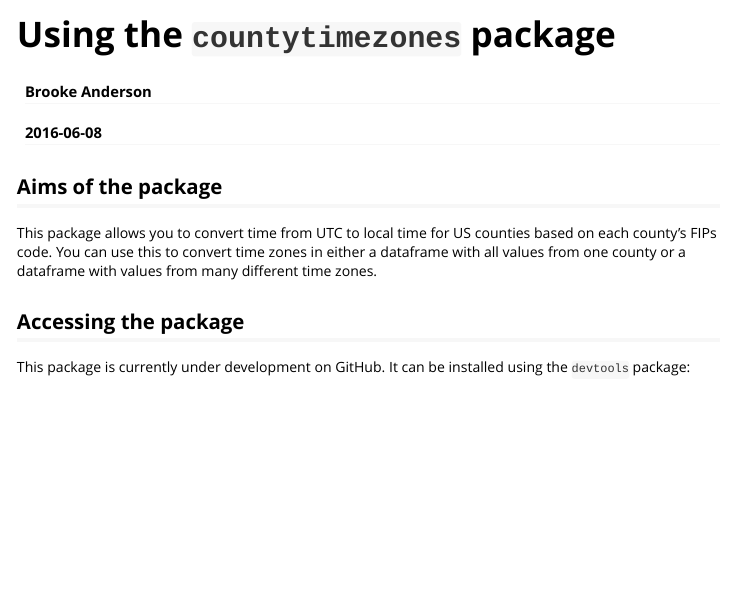
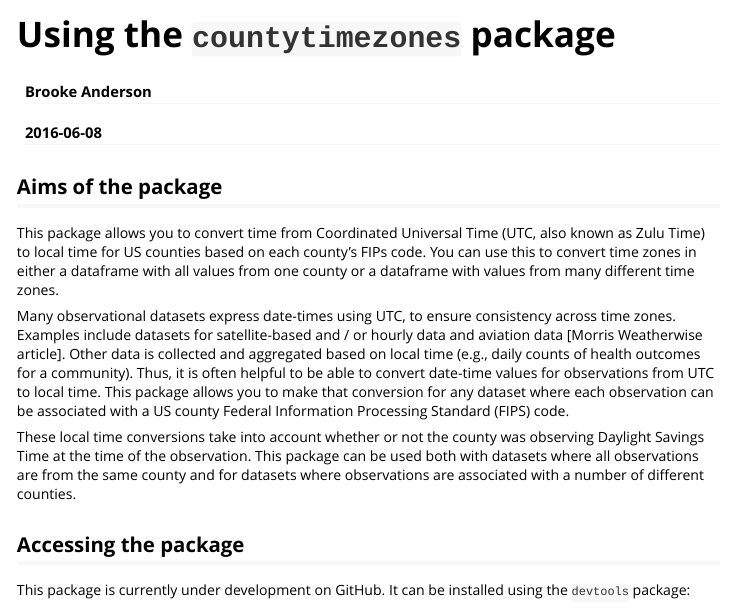
Before and after one commit to geanders/countytimezones, an R Markdown document (vignettes/countytimezones.Rmd): the page in a window 1100 px wide, from its top. Rendered offline with R 4.5, knitr and Pandoc, with nearby package versions; some code elsewhere in the file could not run offline; common packages that the code uses without loading them are loaded.

Commit message:
Update vignette

````diff
--- a/vignettes/countytimezones.Rmd
+++ b/vignettes/countytimezones.Rmd
@@ -13,10 +13,13 @@ vignette: >
 library(countytimezones)
 ```
 
-
 ## Aims of the package
 
-This package allows you to convert time from UTC to local time for US counties based on each county's FIPs code. You can use this to convert time zones in either a dataframe with all values from one county or a dataframe with values from many different time zones.
+This package allows you to convert time from Coordinated Universal Time (UTC, also known as Zulu Time) to local time for US counties based on each county's FIPs code. You can use this to convert time zones in either a dataframe with all values from one county or a dataframe with values from many different time zones.
+
+Many observational datasets express date-times using UTC, to ensure consistency across time zones. Examples include datasets for satellite-based and / or hourly data and aviation data [Morris Weatherwise article]. Other data is collected and aggregated based on local time (e.g., daily counts of health outcomes for a community). Thus, it is often helpful to be able to convert date-time values for observations from UTC to local time. This package allows you to make that conversion for any dataset where each observation can be associated with a US county Federal Information Processing Standard (FIPS) code.
+
+These local time conversions take into account whether or not the county was observing Daylight Savings Time at the time of the observation. This package can be used both with datasets where all observations are from the same county and for datasets where observations are associated with a number of different counties.
 
 ## Accessing the package
 
````
